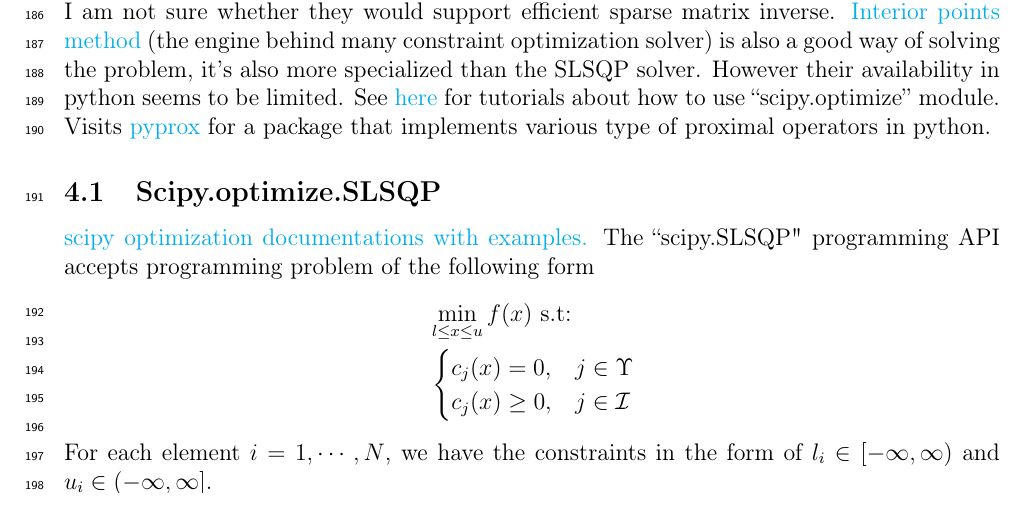
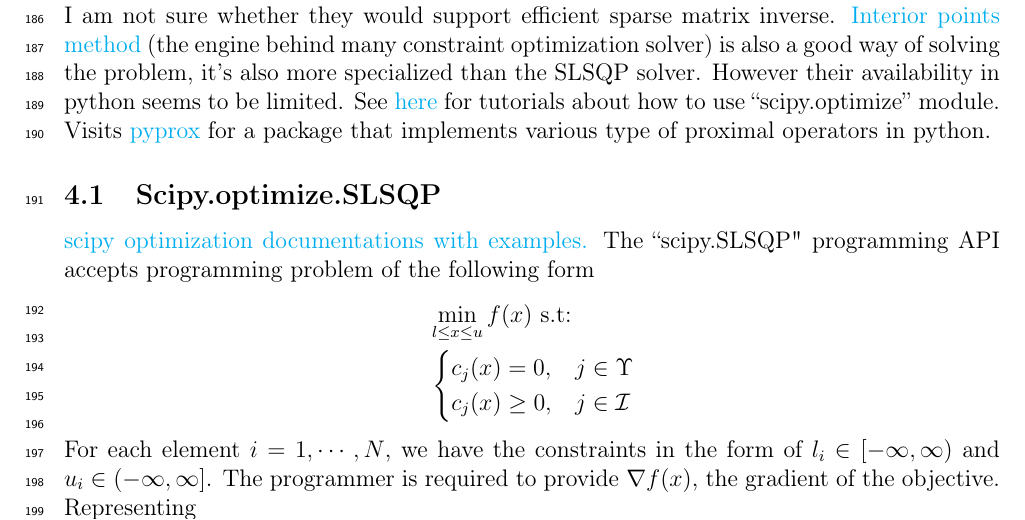
Before and after one commit to iluvjava/Operator-Lifting, a LaTeX paper (the math/main.tex): part of page 6 of 7, cut so that both start at the same text. Compiled offline with pdfLaTeX.

Commit message:
>w< wdskpt

```diff
--- a/the math/main.tex
+++ b/the math/main.tex
@@ -401,6 +401,9 @@
             \end{cases}
         \end{align*}
         For each element $i=1,\cdots, N$, we have the constraints in the form of $l_i \in [-\infty, \infty)$ and $u_i \in (-\infty, \infty]$.
+        The programmer is required to provide $\nabla f(x)$, the gradient of the objective.
+        Representing
+
 
 
 
```
Also changed, not shown: the math/main.pdf.
